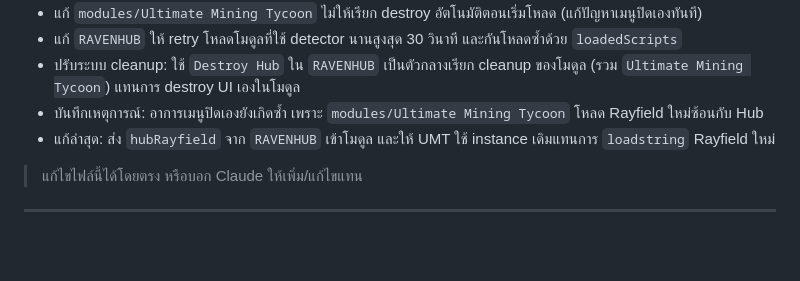
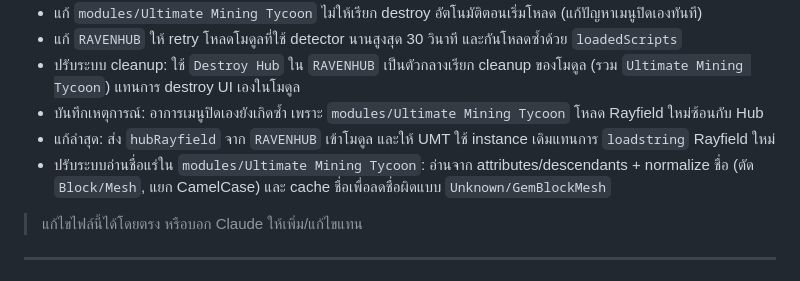
Before and after one commit to valrinx/Roblox--Library, a Markdown page: README.md, the part around the change. GitHub-like rendering; blank space fills up the shorter version.

```diff
--- a/README.md
+++ b/README.md
@@ -35,6 +35,7 @@
 - ปรับระบบ cleanup: ใช้ `Destroy Hub` ใน `RAVENHUB` เป็นตัวกลางเรียก cleanup ของโมดูล (รวม `Ultimate Mining Tycoon`) แทนการ destroy UI เองในโมดูล
 - บันทึกเหตุการณ์: อาการเมนูปิดเองยังเกิดซ้ำ เพราะ `modules/Ultimate Mining Tycoon` โหลด Rayfield ใหม่ซ้อนกับ Hub
 - แก้ล่าสุด: ส่ง `hubRayfield` จาก `RAVENHUB` เข้าโมดูล และให้ UMT ใช้ instance เดิมแทนการ `loadstring` Rayfield ใหม่
+- ปรับระบบอ่านชื่อแร่ใน `modules/Ultimate Mining Tycoon`: อ่านจาก attributes/descendants + normalize ชื่อ (ตัด `Block/Mesh`, แยก CamelCase) และ cache ชื่อเพื่อลดชื่อผิดแบบ `Unknown/GemBlockMesh`
 
 > แก้ไขไฟล์นี้ได้โดยตรง หรือบอก Claude ให้เพิ่ม/แก้ไขแทน
 
```
